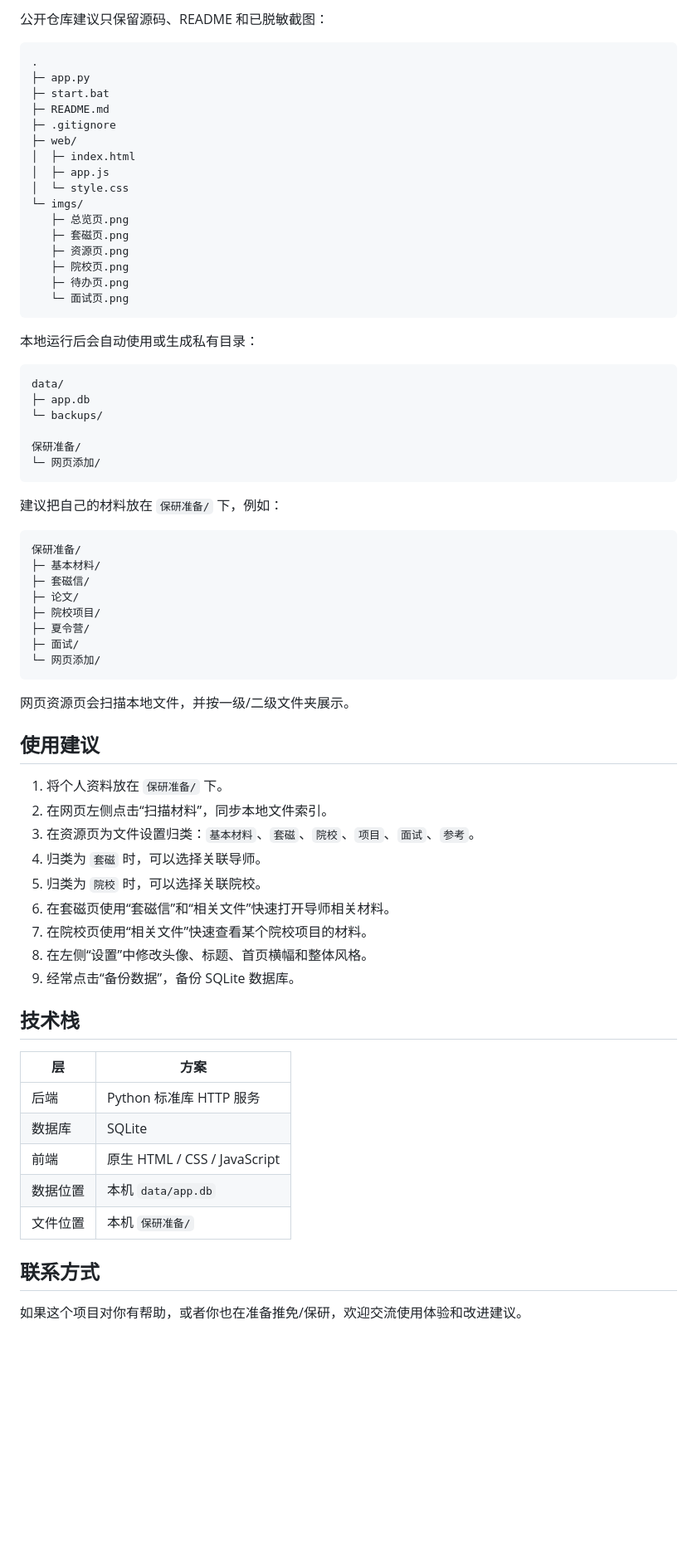
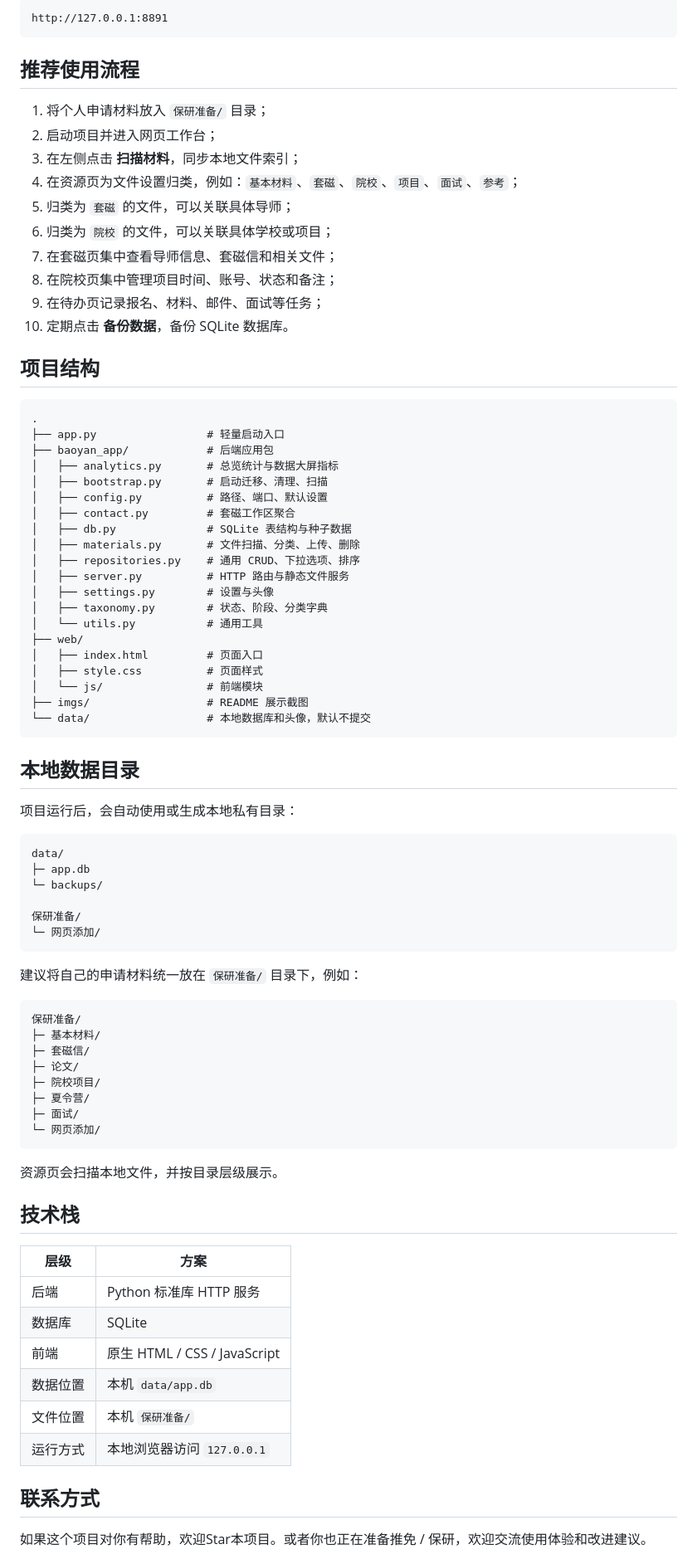
Before and after one commit to BlairCode/baoyan_workbench, a Markdown page: README.md, the part around the change printed below. Shown: that part at 83% size. GitHub-like rendering; blank space fills up the shorter version.

````diff
--- a/README.md
+++ b/README.md
@@ -93,26 +154,49 @@ python app.py
 
-公开仓库建议只保留源码、README 和已脱敏截图：
+```text
+http://127.0.0.1:8891
+```
+
+## 推荐使用流程
+
+1. 将个人申请材料放入 `保研准备/` 目录；
+2. 启动项目并进入网页工作台；
+3. 在左侧点击 **扫描材料**，同步本地文件索引；
+4. 在资源页为文件设置归类，例如：`基本材料`、`套磁`、`院校`、`项目`、`面试`、`参考`；
+5. 归类为 `套磁` 的文件，可以关联具体导师；
+6. 归类为 `院校` 的文件，可以关联具体学校或项目；
+7. 在套磁页集中查看导师信息、套磁信和相关文件；
+8. 在院校页集中管理项目时间、账号、状态和备注；
+9. 在待办页记录报名、材料、邮件、面试等任务；
+10. 定期点击 **备份数据**，备份 SQLite 数据库。
+
+## 项目结构
 
 ```text
 .
-├─ app.py
-├─ start.bat
-├─ README.md
-├─ .gitignore
-├─ web/
-│  ├─ index.html
-│  ├─ app.js
-│  └─ style.css
-└─ imgs/
-   ├─ 总览页.png
-   ├─ 套磁页.png
-   ├─ 资源页.png
-   ├─ 院校页.png
-   ├─ 待办页.png
-   └─ 面试页.png
+├── app.py                 # 轻量启动入口
+├── baoyan_app/            # 后端应用包
+│   ├── analytics.py       # 总览统计与数据大屏指标
+│   ├── bootstrap.py       # 启动迁移、清理、扫描
+│   ├── config.py          # 路径、端口、默认设置
+│   ├── contact.py         # 套磁工作区聚合
+│   ├── db.py              # SQLite 表结构与种子数据
+│   ├── materials.py       # 文件扫描、分类、上传、删除
+│   ├── repositories.py    # 通用 CRUD、下拉选项、排序
+│   ├── server.py          # HTTP 路由与静态文件服务
+│   ├── settings.py        # 设置与头像
+│   ├── taxonomy.py        # 状态、阶段、分类字典
+│   └── utils.py           # 通用工具
+├── web/
+│   ├── index.html         # 页面入口
+│   ├── style.css          # 页面样式
+│   └── js/                # 前端模块
+├── imgs/                  # README 展示截图
+└── data/                  # 本地数据库和头像，默认不提交
 ```
 
-本地运行后会自动使用或生成私有目录：
+## 本地数据目录
+
+项目运行后，会自动使用或生成本地私有目录：
 
 ```text
 data/
@@ -123,7 +207,7 @@ data/
 └─ 网页添加/
 ```
 
-建议把自己的材料放在 `保研准备/` 下，例如：
+建议将自己的申请材料统一放在 `保研准备/` 目录下，例如：
 
 ```text
 保研准备/
@@ -136,31 +220,20 @@ data/
 └─ 网页添加/
 ```
 
-网页资源页会扫描本地文件，并按一级/二级文件夹展示。
-
-## 使用建议
-
-1. 将个人资料放在 `保研准备/` 下。
-2. 在网页左侧点击“扫描材料”，同步本地文件索引。
-3. 在资源页为文件设置归类：`基本材料`、`套磁`、`院校`、`项目`、`面试`、`参考`。
-4. 归类为 `套磁` 时，可以选择关联导师。
-5. 归类为 `院校` 时，可以选择关联院校。
-6. 在套磁页使用“套磁信”和“相关文件”快速打开导师相关材料。
-7. 在院校页使用“相关文件”快速查看某个院校项目的材料。
-8. 在左侧“设置”中修改头像、标题、首页横幅和整体风格。
-9. 经常点击“备份数据”，备份 SQLite 数据库。
+资源页会扫描本地文件，并按目录层级展示。
 
 ## 技术栈
 
-| 层 | 方案 |
+| 层级 | 方案 |
 | --- | --- |
 | 后端 | Python 标准库 HTTP 服务 |
 | 数据库 | SQLite |
 | 前端 | 原生 HTML / CSS / JavaScript |
 | 数据位置 | 本机 `data/app.db` |
 | 文件位置 | 本机 `保研准备/` |
+| 运行方式 | 本地浏览器访问 `127.0.0.1` |
 
 ## 联系方式
 
-如果这个项目对你有帮助，或者你也在准备推免/保研，欢迎交流使用体验和改进建议。
+如果这个项目对你有帮助，欢迎Star本项目。或者你也正在准备推免 / 保研，欢迎交流使用体验和改进建议。
 
````
Also changed, not shown: other parts of README.md (+106 -40 lines), imgs/套磁页.png, imgs/待办页.png, imgs/总览页.png, imgs/资源页.png, imgs/院校页.png, imgs/面试页.png, 1 other file.
